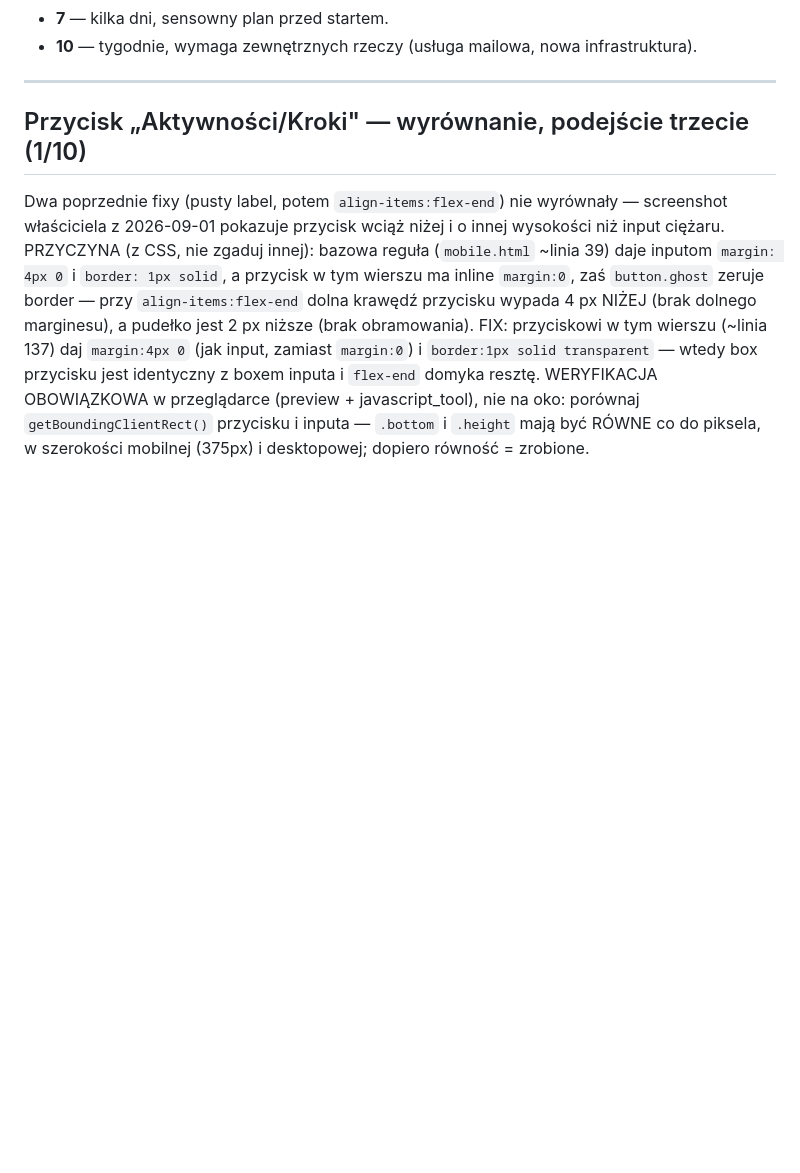
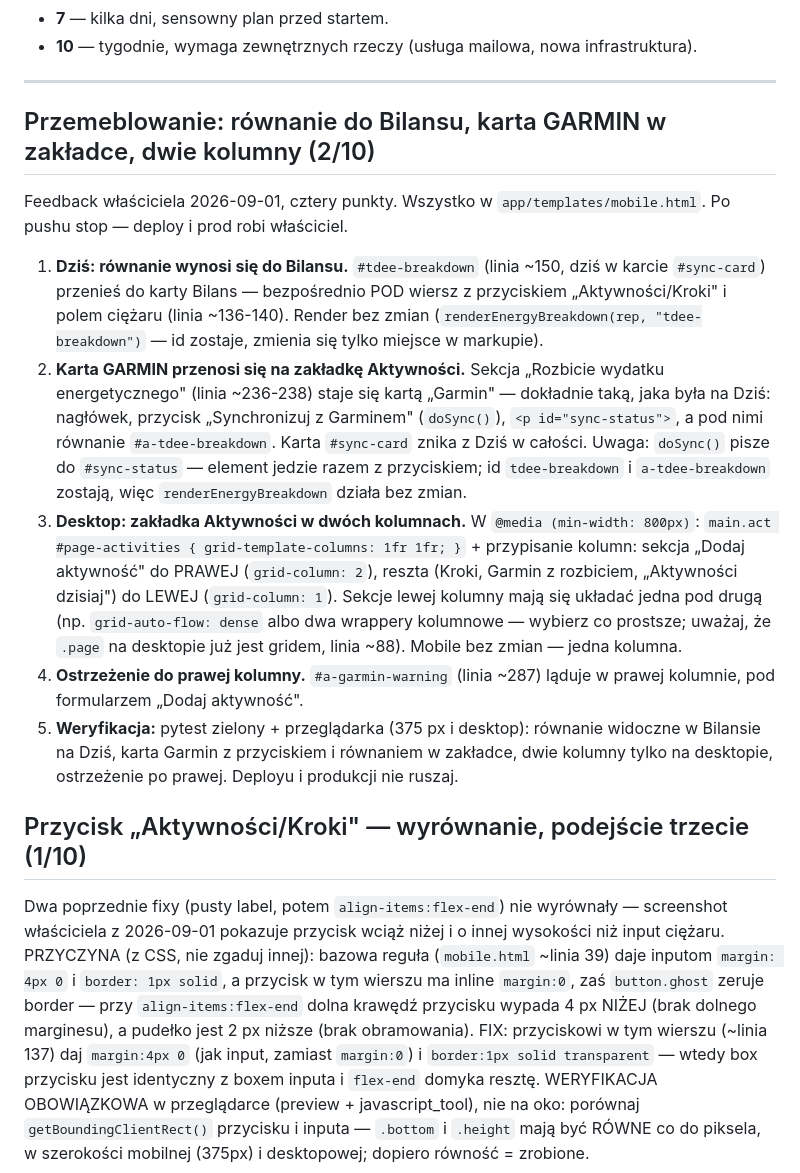
Before and after one commit to mariuszwojciechowski/bilans-kcal, a Markdown page: TODO.md, the part around the change. Rendered like a GitHub page; blank space fills up the shorter version.

Commit message:
TODO: przemeblowanie — równanie do Bilansu, karta Garmin w zakładce, dwie kolumny na desktopie
Co-Authored-By: Claude Fable 5 <noreply@anthropic.com>

```diff
--- a/TODO.md
+++ b/TODO.md
@@ -12,6 +12,39 @@ Przy każdym punkcie **szacowanie złożoności w skali 1-10**:
 - **10** — tygodnie, wymaga zewnętrznych rzeczy (usługa mailowa, nowa infrastruktura).
 
 ---
+
+## Przemeblowanie: równanie do Bilansu, karta GARMIN w zakładce, dwie kolumny (2/10)
+
+Feedback właściciela 2026-09-01, cztery punkty. Wszystko w
+`app/templates/mobile.html`. Po pushu stop — deploy i prod robi właściciel.
+
+1. **Dziś: równanie wynosi się do Bilansu.** `#tdee-breakdown` (linia ~150,
+   dziś w karcie `#sync-card`) przenieś do karty Bilans — bezpośrednio POD
+   wiersz z przyciskiem „Aktywności/Kroki" i polem ciężaru (linia ~136-140).
+   Render bez zmian (`renderEnergyBreakdown(rep, "tdee-breakdown")` —
+   id zostaje, zmienia się tylko miejsce w markupie).
+2. **Karta GARMIN przenosi się na zakładkę Aktywności.** Sekcja „Rozbicie
+   wydatku energetycznego" (linia ~236-238) staje się kartą „Garmin" —
+   dokładnie taką, jaka była na Dziś: nagłówek, przycisk „Synchronizuj
+   z Garminem" (`doSync()`), `<p id="sync-status">`, a pod nimi równanie
+   `#a-tdee-breakdown`. Karta `#sync-card` znika z Dziś w całości.
+   Uwaga: `doSync()` pisze do `#sync-status` — element jedzie razem
+   z przyciskiem; id `tdee-breakdown` i `a-tdee-breakdown` zostają, więc
+   `renderEnergyBreakdown` działa bez zmian.
+3. **Desktop: zakładka Aktywności w dwóch kolumnach.** W `@media
+   (min-width: 800px)`: `main.act #page-activities { grid-template-columns:
+   1fr 1fr; }` + przypisanie kolumn: sekcja „Dodaj aktywność" do PRAWEJ
+   (`grid-column: 2`), reszta (Kroki, Garmin z rozbiciem, „Aktywności
+   dzisiaj") do LEWEJ (`grid-column: 1`). Sekcje lewej kolumny mają się
+   układać jedna pod drugą (np. `grid-auto-flow: dense` albo dwa wrappery
+   kolumnowe — wybierz co prostsze; uważaj, że `.page` na desktopie już
+   jest gridem, linia ~88). Mobile bez zmian — jedna kolumna.
+4. **Ostrzeżenie do prawej kolumny.** `#a-garmin-warning` (linia ~287)
+   ląduje w prawej kolumnie, pod formularzem „Dodaj aktywność".
+5. **Weryfikacja:** pytest zielony + przeglądarka (375 px i desktop):
+   równanie widoczne w Bilansie na Dziś, karta Garmin z przyciskiem
+   i równaniem w zakładce, dwie kolumny tylko na desktopie, ostrzeżenie
+   po prawej. Deployu i produkcji nie ruszaj.
 
 ## Przycisk „Aktywności/Kroki" — wyrównanie, podejście trzecie (1/10)
 
```
